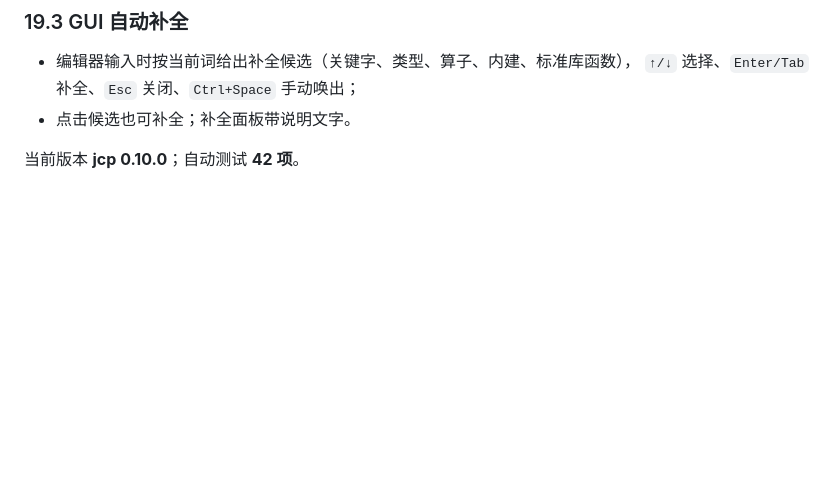
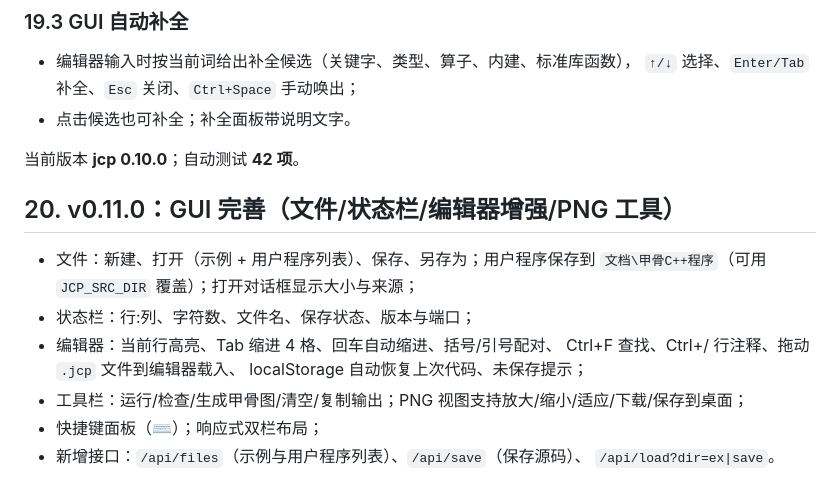
Before and after one commit to ShokouP/jiagu-cpp, a Markdown page: SPEC.md, the part around the change. Rendered like a GitHub page; blank space fills up the shorter version.

```diff
--- a/SPEC.md
+++ b/SPEC.md
@@ -357,3 +357,15 @@ jcp build 源.jcp --png
 - 点击候选也可补全；补全面板带说明文字。
 
 当前版本 **jcp 0.10.0**；自动测试 **42 项**。
+## 20. v0.11.0：GUI 完善（文件/状态栏/编辑器增强/PNG 工具）
+
+- 文件：新建、打开（示例 + 用户程序列表）、保存、另存为；用户程序保存到
+  `文档\甲骨C++程序`（可用 `JCP_SRC_DIR` 覆盖）；打开对话框显示大小与来源；
+- 状态栏：行:列、字符数、文件名、保存状态、版本与端口；
+- 编辑器：当前行高亮、Tab 缩进 4 格、回车自动缩进、括号/引号配对、
+  Ctrl+F 查找、Ctrl+/ 行注释、拖动 `.jcp` 文件到编辑器载入、
+  localStorage 自动恢复上次代码、未保存提示；
+- 工具栏：运行/检查/生成甲骨图/清空/复制输出；PNG 视图支持放大/缩小/适应/下载/保存到桌面；
+- 快捷键面板（⌨）；响应式双栏布局；
+- 新增接口：`/api/files`（示例与用户程序列表）、`/api/save`（保存源码）、
+  `/api/load?dir=ex|save`。
```
Also changed, not shown: README.md (+14 -0 lines), docs/gui.png, 1 other file.
